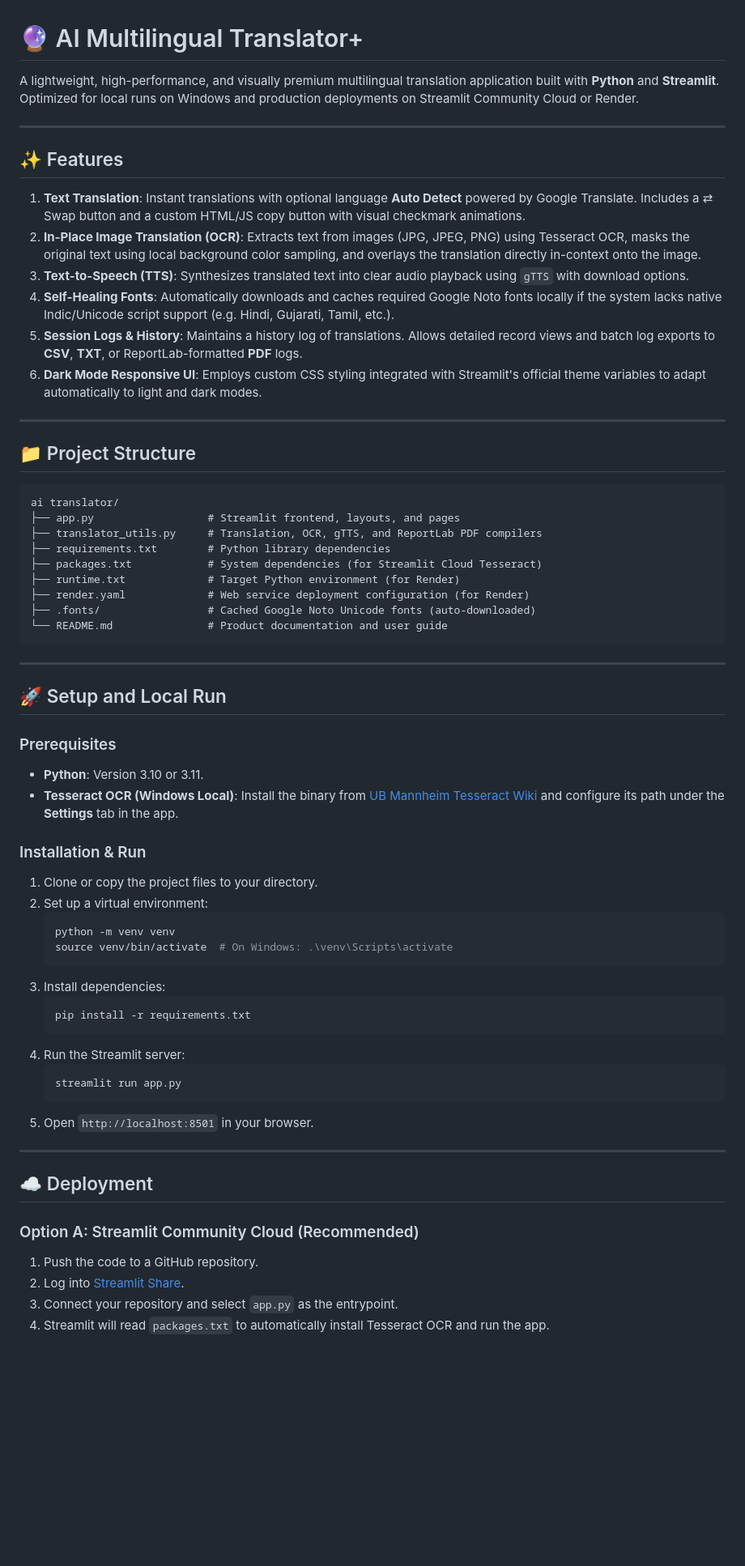
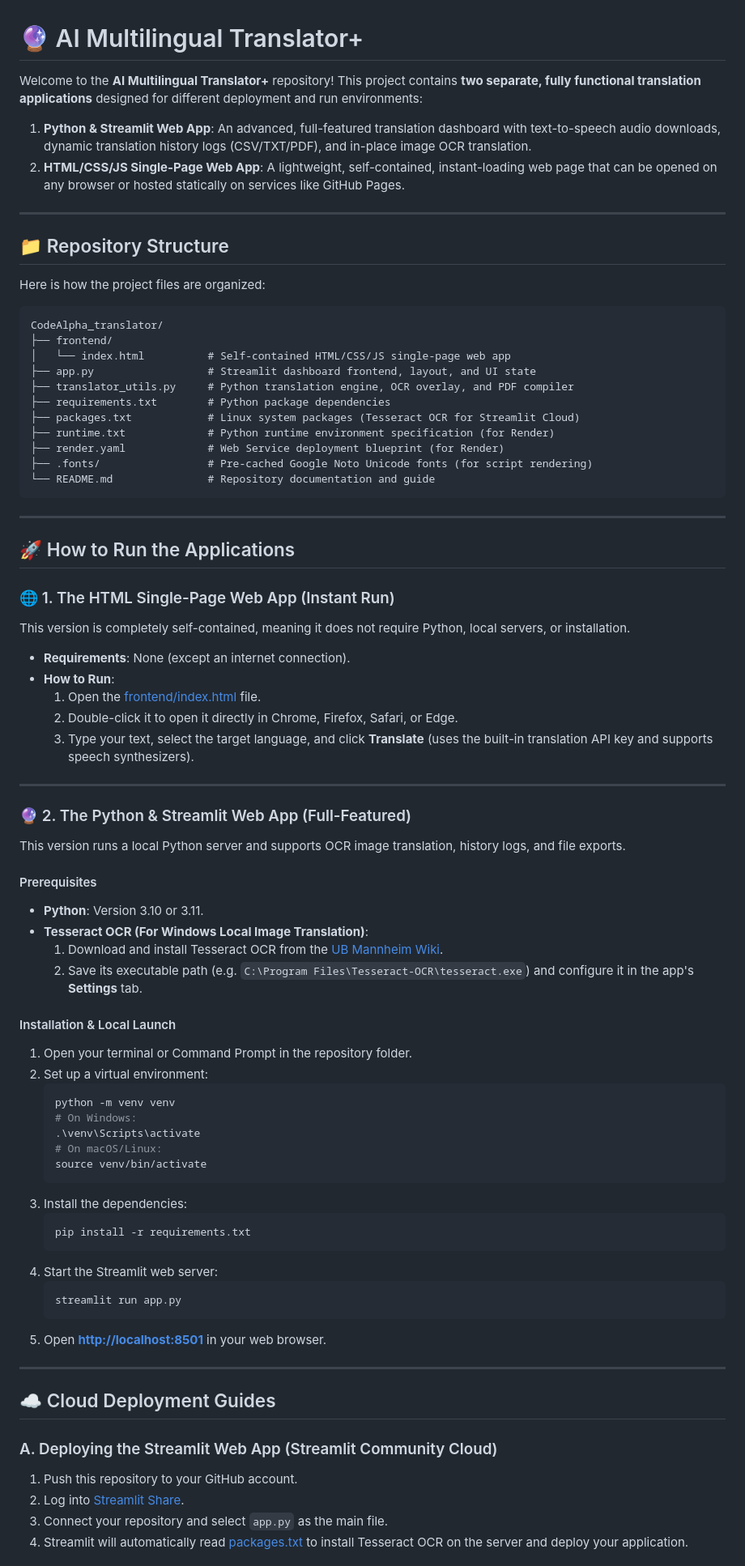
Before and after one commit to abhishekdaramoni-spec/CodeAlpha_translator, a Markdown page: README.md, the part around one of its changes. Shown at 81% size. Drawn GitHub-style; blank space fills up the shorter version.

Commit message:
docs: update README.md to describe folder structure and how to run both apps

````diff
--- a/README.md
+++ b/README.md
@@ -1,66 +1,80 @@
 # 🔮 AI Multilingual Translator+
 
-A lightweight, high-performance, and visually premium multilingual translation application built with **Python** and **Streamlit**. Optimized for local runs on Windows and production deployments on Streamlit Community Cloud or Render.
+Welcome to the **AI Multilingual Translator+** repository! This project contains **two separate, fully functional translation applications** designed for different deployment and run environments:
+
+1.  **Python & Streamlit Web App**: An advanced, full-featured translation dashboard with text-to-speech audio downloads, dynamic translation history logs (CSV/TXT/PDF), and in-place image OCR translation.
+2.  **HTML/CSS/JS Single-Page Web App**: A lightweight, self-contained, instant-loading web page that can be opened on any browser or hosted statically on services like GitHub Pages.
 
 ---
 
-## ✨ Features
+## 📁 Repository Structure
 
-1. **Text Translation**: Instant translations with optional language **Auto Detect** powered by Google Translate. Includes a ⇄ Swap button and a custom HTML/JS copy button with visual checkmark animations.
-2. **In-Place Image Translation (OCR)**: Extracts text from images (JPG, JPEG, PNG) using Tesseract OCR, masks the original text using local background color sampling, and overlays the translation directly in-context onto the image.
-3. **Text-to-Speech (TTS)**: Synthesizes translated text into clear audio playback using `gTTS` with download options.
-4. **Self-Healing Fonts**: Automatically downloads and caches required Google Noto fonts locally if the system lacks native Indic/Unicode script support (e.g. Hindi, Gujarati, Tamil, etc.).
-5. **Session Logs & History**: Maintains a history log of translations. Allows detailed record views and batch log exports to **CSV**, **TXT**, or ReportLab-formatted **PDF** logs.
-6. **Dark Mode Responsive UI**: Employs custom CSS styling integrated with Streamlit's official theme variables to adapt automatically to light and dark modes.
-
----
-
-## 📁 Project Structure
+Here is how the project files are organized:
 
 ```text
-ai translator/
-├── app.py                  # Streamlit frontend, layouts, and pages
-├── translator_utils.py     # Translation, OCR, gTTS, and ReportLab PDF compilers
-├── requirements.txt        # Python library dependencies
-├── packages.txt            # System dependencies (for Streamlit Cloud Tesseract)
-├── runtime.txt             # Target Python environment (for Render)
-├── render.yaml             # Web service deployment configuration (for Render)
-├── .fonts/                 # Cached Google Noto Unicode fonts (auto-downloaded)
-└── README.md               # Product documentation and user guide
+CodeAlpha_translator/
+├── frontend/
+│   └── index.html          # Self-contained HTML/CSS/JS single-page web app
+├── app.py                  # Streamlit dashboard frontend, layout, and UI state
+├── translator_utils.py     # Python translation engine, OCR overlay, and PDF compiler
+├── requirements.txt        # Python package dependencies
+├── packages.txt            # Linux system packages (Tesseract OCR for Streamlit Cloud)
+├── runtime.txt             # Python runtime environment specification (for Render)
+├── render.yaml             # Web Service deployment blueprint (for Render)
+├── .fonts/                 # Pre-cached Google Noto Unicode fonts (for script rendering)
+└── README.md               # Repository documentation and guide
 ```
 
 ---
 
-## 🚀 Setup and Local Run
+## 🚀 How to Run the Applications
 
-### Prerequisites
-* **Python**: Version 3.10 or 3.11.
-* **Tesseract OCR (Windows Local)**: Install the binary from [UB Mannheim Tesseract Wiki](https://github.com/UB-Mannheim/tesseract/wiki) and configure its path under the **Settings** tab in the app.
+### 🌐 1. The HTML Single-Page Web App (Instant Run)
+This version is completely self-contained, meaning it does not require Python, local servers, or installation.
+*   **Requirements**: None (except an internet connection).
+*   **How to Run**:
+    1. Open the [frontend/index.html](frontend/index.html) file.
+    2. Double-click it to open it directly in Chrome, Firefox, Safari, or Edge.
+    3. Type your text, select the target language, and click **Translate** (uses the built-in translation API key and supports speech synthesizers).
 
-### Installation & Run
-1. Clone or copy the project files to your directory.
+---
+
+### 🔮 2. The Python & Streamlit Web App (Full-Featured)
+This version runs a local Python server and supports OCR image translation, history logs, and file exports.
+
+#### Prerequisites
+*   **Python**: Version 3.10 or 3.11.
+*   **Tesseract OCR (For Windows Local Image Translation)**:
+    1. Download and install Tesseract OCR from the [UB Mannheim Wiki](https://github.com/UB-Mannheim/tesseract/wiki).
+    2. Save its executable path (e.g. `C:\Program Files\Tesseract-OCR\tesseract.exe`) and configure it in the app's **Settings** tab.
+
+#### Installation & Local Launch
+1. Open your terminal or Command Prompt in the repository folder.
 2. Set up a virtual environment:
    ```bash
    python -m venv venv
-   source venv/bin/activate  # On Windows: .\venv\Scripts\activate
+   # On Windows:
+   .\venv\Scripts\activate
+   # On macOS/Linux:
+   source venv/bin/activate
    ```
-3. Install dependencies:
+3. Install the dependencies:
    ```bash
    pip install -r requirements.txt
    ```
-4. Run the Streamlit server:
+4. Start the Streamlit web server:
    ```bash
    streamlit run app.py
    ```
-5. Open `http://localhost:8501` in your browser.
+5. Open **[http://localhost:8501](http://localhost:8501)** in your web browser.
 
 ---
 
-## ☁️ Deployment
+## ☁️ Cloud Deployment Guides
 
-### Option A: Streamlit Community Cloud (Recommended)
-1. Push the code to a GitHub repository.
+### A. Deploying the Streamlit Web App (Streamlit Community Cloud)
+1. Push this repository to your GitHub account.
 2. Log into [Streamlit Share](https://share.streamlit.io/).
-3. Connect your repository and select `app.py` as the entrypoint.
-4. Streamlit will read `packages.txt` to automatically install Tesseract OCR and run the app.
+3. Connect your repository and select `app.py` as the main file.
+4. Streamlit will automatically read [packages.txt](packages.txt) to install Tesseract OCR on the server and deploy your application.
 
````
Also changed, not shown: other parts of README.md (+9 -3 lines).
